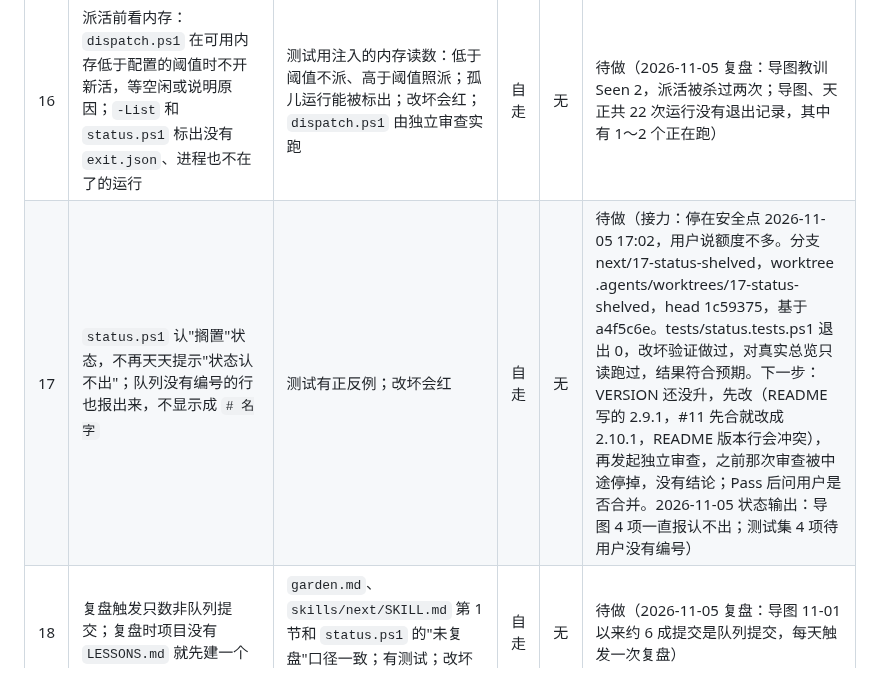
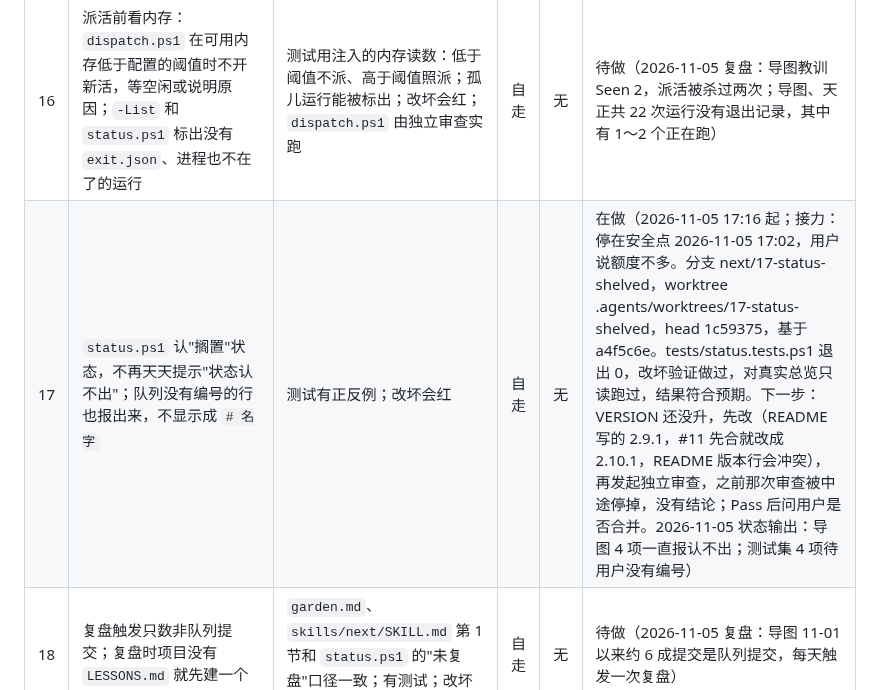
Before and after one commit to a-littlecat/ai-dev-flow, a Markdown page: docs/queue.md, the part around the change. GitHub-like rendering.

Commit message:
queue: claim #17
Co-Authored-By: Claude Opus 5.5 <noreply@anthropic.com>

```diff
--- a/docs/queue.md
+++ b/docs/queue.md
@@ -11,7 +11,7 @@
 | 11 | 判断能否通用：执行方交活前不跑完整快检，每个候选 head 只由验证方跑一次（`docs/requests.md` 2026-11-05） | `build.md`、`verify.md`、`dispatch.ps1` 的固定要求一致；要写清启用条件，比如快检超过 10 分钟 | 自走 | 无 | 在做（2026-11-05 17:13 起；接力：停在安全点 2026-11-05 17:02，用户说额度不多。做法：不改成全局规则，做成项目开关 `builderVerify`，默认 full，快检超过 10 分钟或内存紧张才启用。分支 next/11-builder-verify，worktree .agents/worktrees/11-builder-verify，head f7e3830，基于 a4f5c6e。首轮审查 c6caa13 为 Pass，2 条 P2（VERSION 没升、审查回复没有门禁行）已修；tests/dispatch.tests.ps1 在 f7e3830 退出 0。下一步：复验 c6caa13..f7e3830，这次复验被中途停掉，没有结论；Pass 后挂 note，问用户是否合并，合并后同步安装并推送。主干前进了要先 rebase，只多队列改动的按 verify.md 第 5 节沿用） |
 | 15 | 跨项目升级不等周会：`status.ps1` 列出各项目 Seen 达到 3 还没升级的教训，以及 ai-dev-flow 还没转的请求；`portfolio.md` 第 7 节改成项目可以直接写请求 | `tests/status.tests.ps1` 有正反例；改坏会红 | 自走 | 无 | 待做（2026-11-05 复盘：`/week` 一次没跑过，总览 `LESSONS.md` 最后更新在 11-01；本队列 #5–#7 记下后没有进展，导图、天正各做了一份重复的格式检查） |
 | 16 | 派活前看内存：`dispatch.ps1` 在可用内存低于配置的阈值时不开新活，等空闲或说明原因；`-List` 和 `status.ps1` 标出没有 `exit.json`、进程也不在了的运行 | 测试用注入的内存读数：低于阈值不派、高于阈值照派；孤儿运行能被标出；改坏会红；`dispatch.ps1` 由独立审查实跑 | 自走 | 无 | 待做（2026-11-05 复盘：导图教训 Seen 2，派活被杀过两次；导图、天正共 22 次运行没有退出记录，其中有 1～2 个正在跑） |
-| 17 | `status.ps1` 认"搁置"状态，不再天天提示"状态认不出"；队列没有编号的行也报出来，不显示成 `# 名字` | 测试有正反例；改坏会红 | 自走 | 无 | 待做（接力：停在安全点 2026-11-05 17:02，用户说额度不多。分支 next/17-status-shelved，worktree .agents/worktrees/17-status-shelved，head 1c59375，基于 a4f5c6e。tests/status.tests.ps1 退出 0，改坏验证做过，对真实总览只读跑过，结果符合预期。下一步：VERSION 还没升，先改（README 写的 2.9.1，#11 先合就改成 2.10.1，README 版本行会冲突），再发起独立审查，之前那次审查被中途停掉，没有结论；Pass 后问用户是否合并。2026-11-05 状态输出：导图 4 项一直报认不出；测试集 4 项待用户没有编号） |
+| 17 | `status.ps1` 认"搁置"状态，不再天天提示"状态认不出"；队列没有编号的行也报出来，不显示成 `# 名字` | 测试有正反例；改坏会红 | 自走 | 无 | 在做（2026-11-05 17:16 起；接力：停在安全点 2026-11-05 17:02，用户说额度不多。分支 next/17-status-shelved，worktree .agents/worktrees/17-status-shelved，head 1c59375，基于 a4f5c6e。tests/status.tests.ps1 退出 0，改坏验证做过，对真实总览只读跑过，结果符合预期。下一步：VERSION 还没升，先改（README 写的 2.9.1，#11 先合就改成 2.10.1，README 版本行会冲突），再发起独立审查，之前那次审查被中途停掉，没有结论；Pass 后问用户是否合并。2026-11-05 状态输出：导图 4 项一直报认不出；测试集 4 项待用户没有编号） |
 | 18 | 复盘触发只数非队列提交；复盘时项目没有 `LESSONS.md` 就先建一个 | `garden.md`、`skills/next/SKILL.md` 第 1 节和 `status.ps1` 的"未复盘"口径一致；有测试；改坏会红 | 自走 | 无 | 待做（2026-11-05 复盘：导图 11-01 以来约 6 成提交是队列提交，每天触发一次复盘） |
 | 6 | 文档格式检查统一做进 skill：`.md` 里的控制字符、被转义拆断的表格行（Windows 路径里的 `\r`、`\n`）在快检里拦下 | 提供一份可直接用的脚本和 `harness.md` 里的说明；正反例测试，改坏会红 | 自走 | 无 | 待做（导图 `verify-md.ps1`、天正快检第 32 项各做了一份，见总览 `LESSONS.md`） |
 | 7 | 合并前的机械检查：head 上有 verify note、note 覆盖的就是要合并的 head、工作区干净、能快进，任一不满足就拒绝合并 | 一个脚本加测试；`land.md` 第 2、3 节改成调用它；改坏会红 | 自走 | 无 | 待做（导图 #50 合并没挂 note，天正 #34 note 挂在合并前的旧 head，都是复盘才发现） |
```
